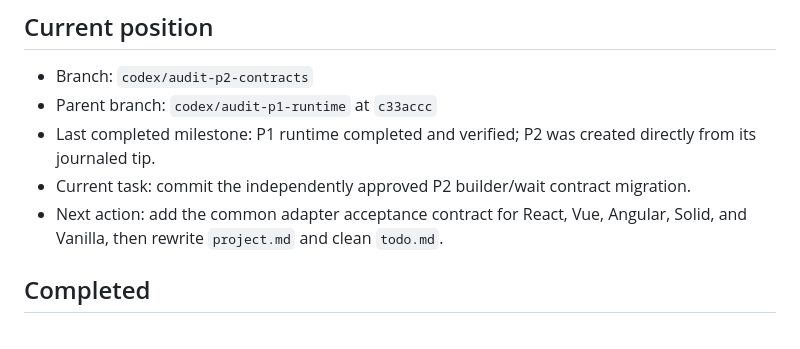
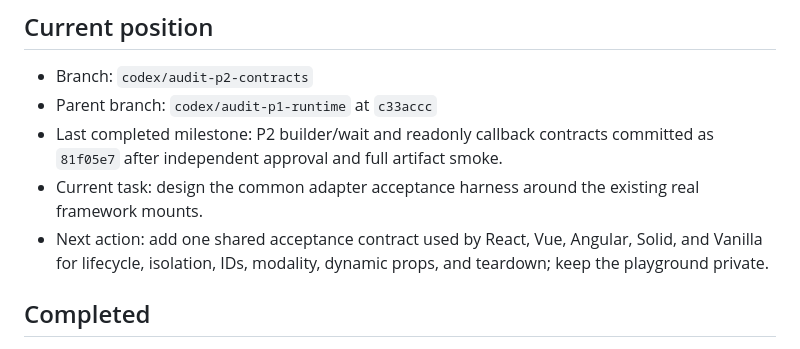
Before and after one commit to Glowhop/glow-tour, a Markdown page: AUDIT_IMPLEMENTATION_PROGRESS.md, the part around the change. GitHub-like rendering.

Commit message:
docs(audit): checkpoint p2 builder contracts

```diff
--- a/AUDIT_IMPLEMENTATION_PROGRESS.md
+++ b/AUDIT_IMPLEMENTATION_PROGRESS.md
@@ -6,9 +6,9 @@ Last updated: 2026-08-22
 
 - Branch: `codex/audit-p2-contracts`
 - Parent branch: `codex/audit-p1-runtime` at `c33accc`
-- Last completed milestone: P1 runtime completed and verified; P2 was created directly from its journaled tip.
-- Current task: commit the independently approved P2 builder/wait contract migration.
-- Next action: add the common adapter acceptance contract for React, Vue, Angular, Solid, and Vanilla, then rewrite `project.md` and clean `todo.md`.
+- Last completed milestone: P2 builder/wait and readonly callback contracts committed as `81f05e7` after independent approval and full artifact smoke.
+- Current task: design the common adapter acceptance harness around the existing real framework mounts.
+- Next action: add one shared acceptance contract used by React, Vue, Angular, Solid, and Vanilla for lifecycle, isolation, IDs, modality, dynamic props, and teardown; keep the playground private.
 
 ## Completed
 
```
